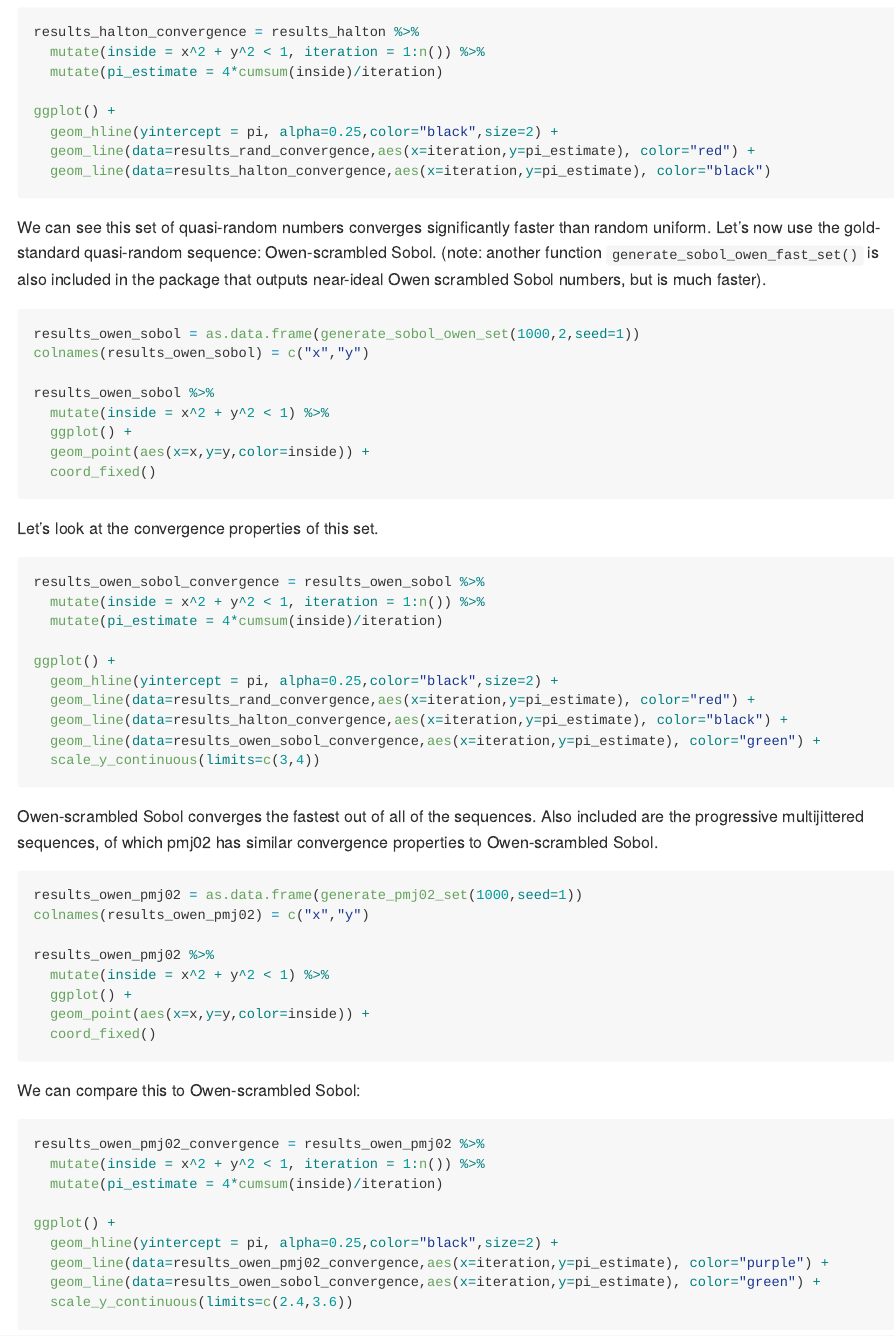
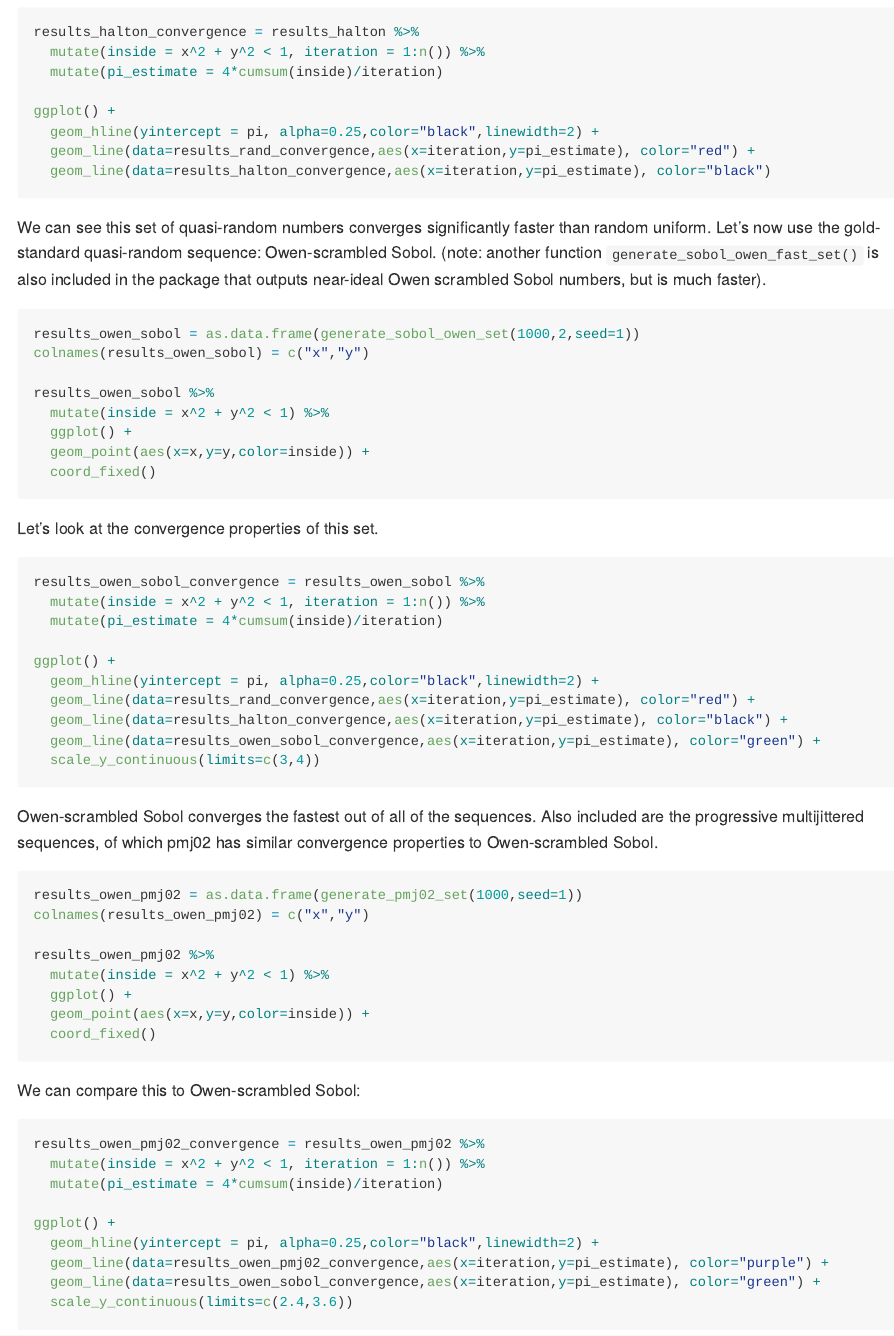
Before and after one commit to tylermorganwall/spacefillr, an R Markdown document (README.Rmd): the page in a window 1100 px wide, from 1670 px down. Rendered offline with R 4.5, knitr and Pandoc, with nearby package versions; the code chunks are not run, so their results and figures are left out; badge pictures from the web are left out.

Commit message:
-Update README -Add GHA check

````diff
--- /dev/null
+++ b/.github/workflows/R-CMD-check.yaml
@@ -0,0 +1,51 @@
+# Workflow derived from https://github.com/r-lib/actions/tree/v2/examples
+# Need help debugging build failures? Start at https://github.com/r-lib/actions#where-to-find-help
+on:
+  push:
+    branches: [main, master]
+  pull_request:
+
+name: R-CMD-check.yaml
+
+permissions: read-all
+
+jobs:
+  R-CMD-check:
+    runs-on: ${{ matrix.config.os }}
+
+    name: ${{ matrix.config.os }} (${{ matrix.config.r }})
+
+    strategy:
+      fail-fast: false
+      matrix:
+        config:
+          - {os: macos-latest,   r: 'release'}
+          - {os: windows-latest, r: 'release'}
+          - {os: ubuntu-latest,   r: 'devel', http-user-agent: 'release'}
+          - {os: ubuntu-latest,   r: 'release'}
+          - {os: ubuntu-latest,   r: 'oldrel-1'}
+
+    env:
+      GITHUB_PAT: ${{ secrets.GITHUB_TOKEN }}
+      R_KEEP_PKG_SOURCE: yes
+
+    steps:
+      - uses: actions/checkout@v4
+
+      - uses: r-lib/actions/setup-pandoc@v2
+
+      - uses: r-lib/actions/setup-r@v2
+        with:
+          r-version: ${{ matrix.config.r }}
+          http-user-agent: ${{ matrix.config.http-user-agent }}
+          use-public-rspm: true
+
+      - uses: r-lib/actions/setup-r-dependencies@v2
+        with:
+          extra-packages: any::rcmdcheck
+          needs: check
+
+      - uses: r-lib/actions/check-r-package@v2
+        with:
+          upload-snapshots: true
+          build_args: 'c("--no-manual","--compact-vignettes=gs+qpdf")'
--- a/README.Rmd
+++ b/README.Rmd
@@ -91,7 +92,7 @@ results_halton_convergence = results_halton %>%
   mutate(pi_estimate = 4*cumsum(inside)/iteration)
 
 ggplot() +
-  geom_hline(yintercept = pi, alpha=0.25,color="black",size=2) +
+  geom_hline(yintercept = pi, alpha=0.25,color="black",linewidth=2) +
   geom_line(data=results_rand_convergence,aes(x=iteration,y=pi_estimate), color="red") +
   geom_line(data=results_halton_convergence,aes(x=iteration,y=pi_estimate), color="black")
 ```
@@ -117,7 +118,7 @@ results_owen_sobol_convergence = results_owen_sobol %>%
   mutate(pi_estimate = 4*cumsum(inside)/iteration)
 
 ggplot() +
-  geom_hline(yintercept = pi, alpha=0.25,color="black",size=2) +
+  geom_hline(yintercept = pi, alpha=0.25,color="black",linewidth=2) +
   geom_line(data=results_rand_convergence,aes(x=iteration,y=pi_estimate), color="red") +
   geom_line(data=results_halton_convergence,aes(x=iteration,y=pi_estimate), color="black") +
   geom_line(data=results_owen_sobol_convergence,aes(x=iteration,y=pi_estimate), color="green") +
@@ -145,7 +146,7 @@ results_owen_pmj02_convergence = results_owen_pmj02 %>%
   mutate(pi_estimate = 4*cumsum(inside)/iteration)
 
 ggplot() +
-  geom_hline(yintercept = pi, alpha=0.25,color="black",size=2) +
+  geom_hline(yintercept = pi, alpha=0.25,color="black",linewidth=2) +
   geom_line(data=results_owen_pmj02_convergence,aes(x=iteration,y=pi_estimate), color="purple") +
   geom_line(data=results_owen_sobol_convergence,aes(x=iteration,y=pi_estimate), color="green") +
   scale_y_continuous(limits=c(2.4,3.6))
````
Also changed, not shown: README.md, README.Rmd (1 more changed lines), 9 other files.
